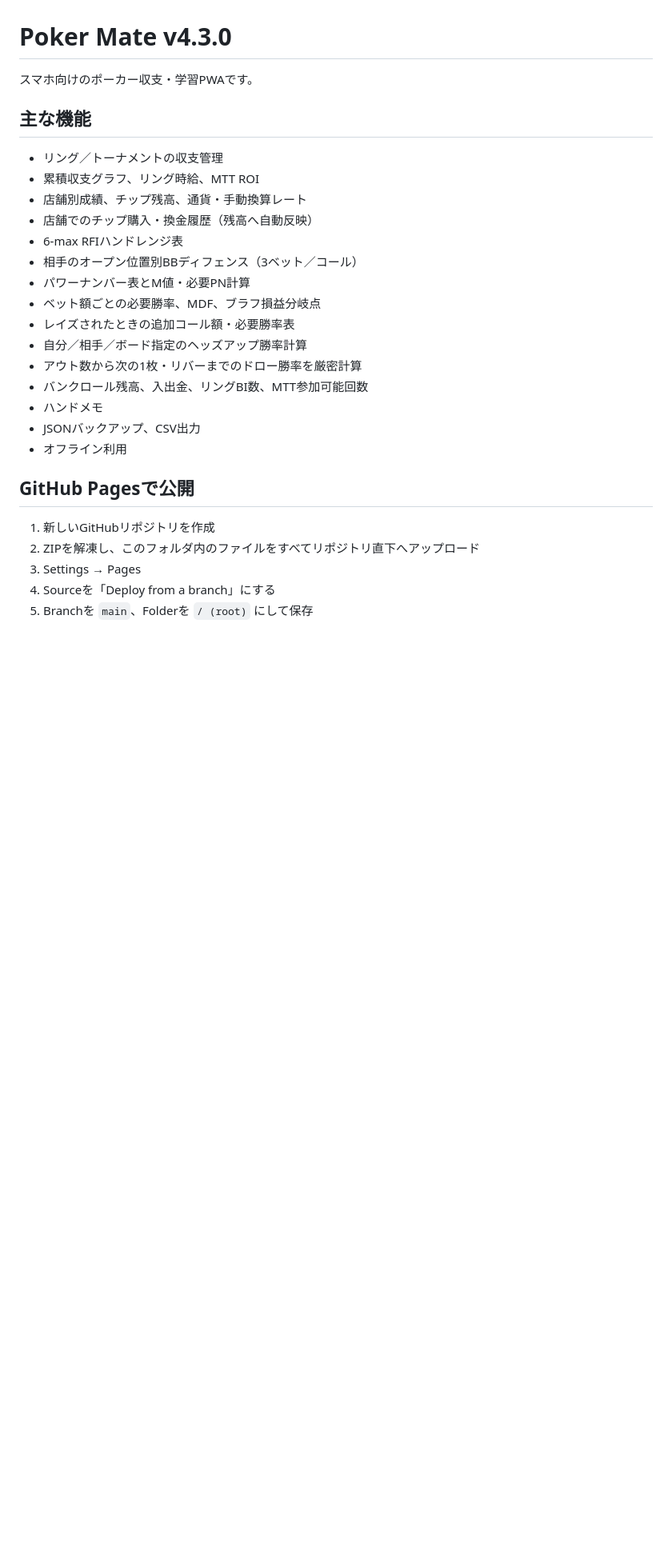
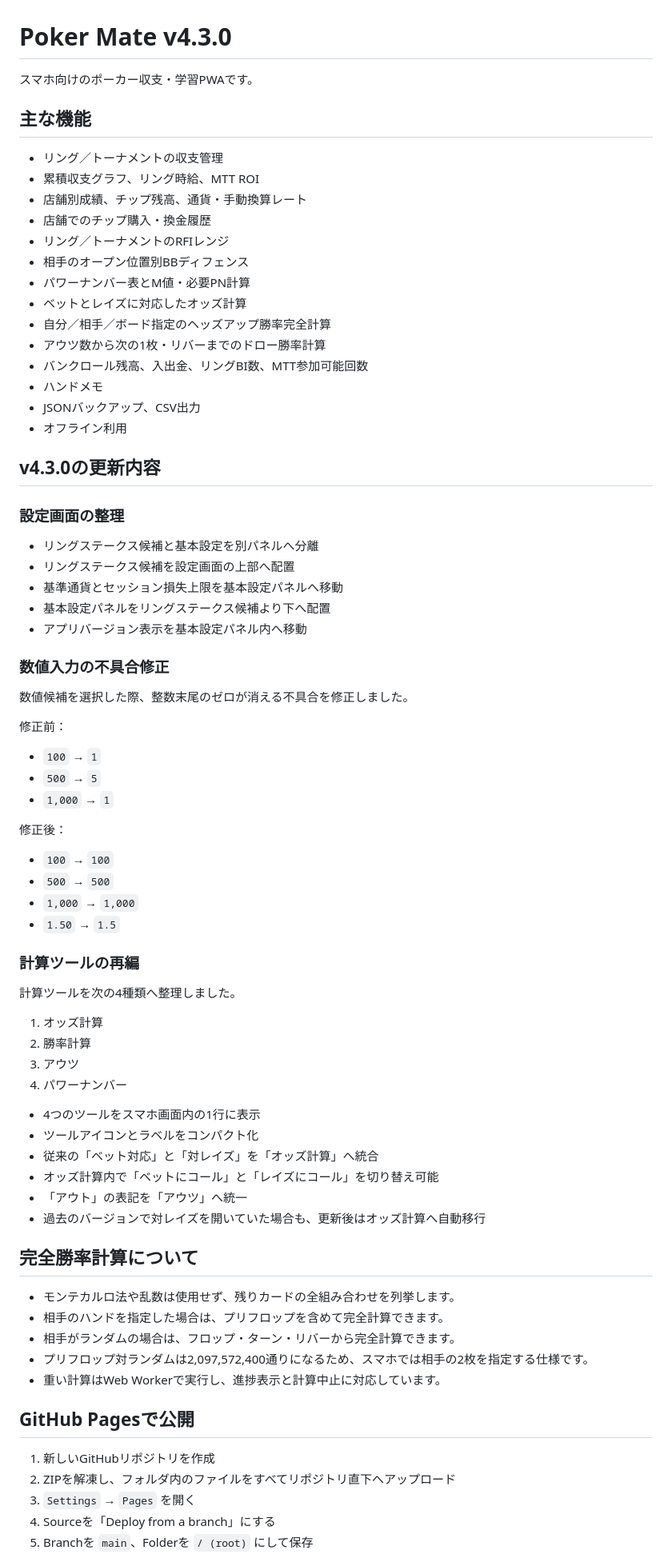
Before and after one commit to kieferbuch52/Poker-Mate, a Markdown page: README.md, the part around one of its changes. Shown at 80% size. Rendered like a GitHub page; blank space fills up the shorter version.

Commit message:
v4.3.0_2
- **v4.3.0**：リングステークス候補と基本設定を分離。数値候補の末尾ゼロ消失を修正。ベット対応と対レイズをオッズ計算へ統合し、アウツ表記と4ツール1行表示へ変更

```diff
--- a/README.md
+++ b/README.md
@@ -3,25 +3,77 @@
 スマホ向けのポーカー収支・学習PWAです。
 
 ## 主な機能
+
 - リング／トーナメントの収支管理
 - 累積収支グラフ、リング時給、MTT ROI
 - 店舗別成績、チップ残高、通貨・手動換算レート
-- 店舗でのチップ購入・換金履歴（残高へ自動反映）
-- 6-max RFIハンドレンジ表
-- 相手のオープン位置別BBディフェンス（3ベット／コール）
+- 店舗でのチップ購入・換金履歴
+- リング／トーナメントのRFIレンジ
+- 相手のオープン位置別BBディフェンス
 - パワーナンバー表とM値・必要PN計算
-- ベット額ごとの必要勝率、MDF、ブラフ損益分岐点
-- レイズされたときの追加コール額・必要勝率表
-- 自分／相手／ボード指定のヘッズアップ勝率計算
-- アウト数から次の1枚・リバーまでのドロー勝率を厳密計算
+- ベットとレイズに対応したオッズ計算
+- 自分／相手／ボード指定のヘッズアップ勝率完全計算
+- アウツ数から次の1枚・リバーまでのドロー勝率計算
 - バンクロール残高、入出金、リングBI数、MTT参加可能回数
 - ハンドメモ
 - JSONバックアップ、CSV出力
 - オフライン利用
 
+## v4.3.0の更新内容
+
+### 設定画面の整理
+
+- リングステークス候補と基本設定を別パネルへ分離
+- リングステークス候補を設定画面の上部へ配置
+- 基準通貨とセッション損失上限を基本設定パネルへ移動
+- 基本設定パネルをリングステークス候補より下へ配置
+- アプリバージョン表示を基本設定パネル内へ移動
+
+### 数値入力の不具合修正
+
+数値候補を選択した際、整数末尾のゼロが消える不具合を修正しました。
+
+修正前：
+
+- `100` → `1`
+- `500` → `5`
+- `1,000` → `1`
+
+修正後：
+
+- `100` → `100`
+- `500` → `500`
+- `1,000` → `1,000`
+- `1.50` → `1.5`
+
+### 計算ツールの再編
+
+計算ツールを次の4種類へ整理しました。
+
+1. オッズ計算
+2. 勝率計算
+3. アウツ
+4. パワーナンバー
+
+- 4つのツールをスマホ画面内の1行に表示
+- ツールアイコンとラベルをコンパクト化
+- 従来の「ベット対応」と「対レイズ」を「オッズ計算」へ統合
+- オッズ計算内で「ベットにコール」と「レイズにコール」を切り替え可能
+- 「アウト」の表記を「アウツ」へ統一
+- 過去のバージョンで対レイズを開いていた場合も、更新後はオッズ計算へ自動移行
+
+## 完全勝率計算について
+
+- モンテカルロ法や乱数は使用せず、残りカードの全組み合わせを列挙します。
+- 相手のハンドを指定した場合は、プリフロップを含めて完全計算できます。
+- 相手がランダムの場合は、フロップ・ターン・リバーから完全計算できます。
+- プリフロップ対ランダムは2,097,572,400通りになるため、スマホでは相手の2枚を指定する仕様です。
+- 重い計算はWeb Workerで実行し、進捗表示と計算中止に対応しています。
+
 ## GitHub Pagesで公開
+
 1. 新しいGitHubリポジトリを作成
-2. ZIPを解凍し、このフォルダ内のファイルをすべてリポジトリ直下へアップロード
-3. Settings → Pages
+2. ZIPを解凍し、フォルダ内のファイルをすべてリポジトリ直下へアップロード
+3. `Settings` → `Pages` を開く
 4. Sourceを「Deploy from a branch」にする
 5. Branchを `main`、Folderを `/ (root)` にして保存
```
Also changed, not shown: other parts of README.md (+23 -36 lines).
